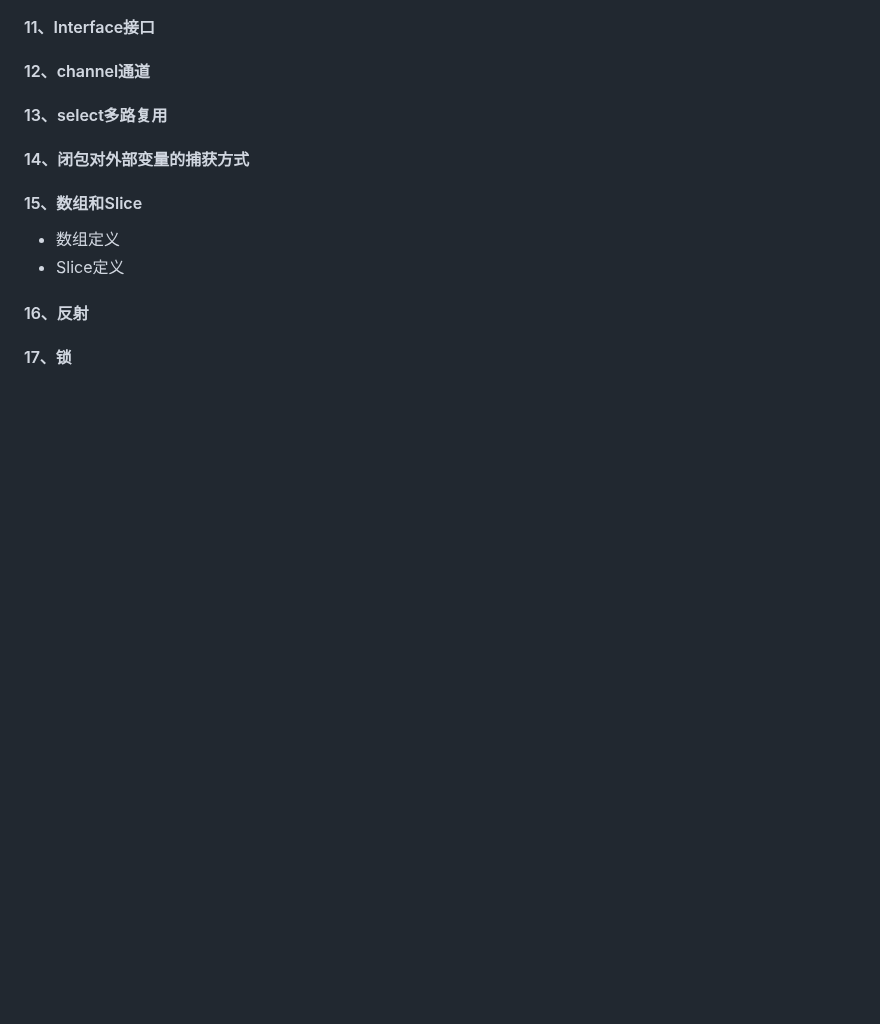
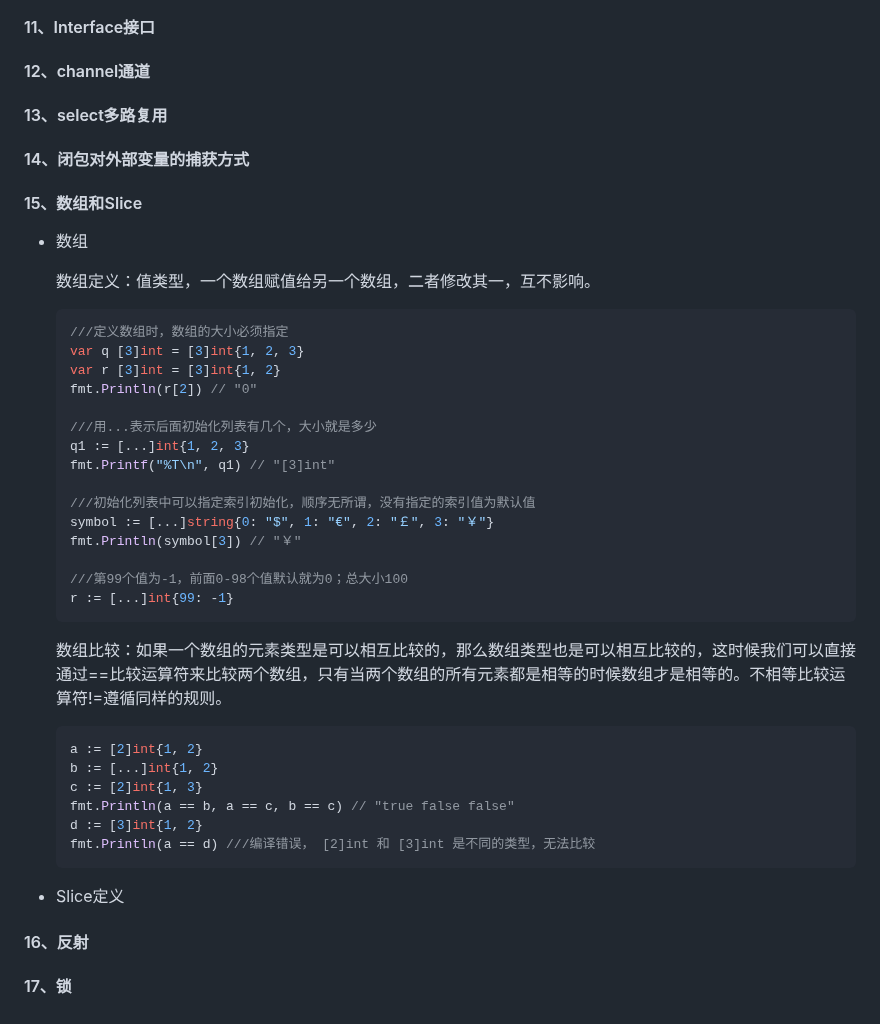
Before and after one commit to seaweed-code/FlutterLearning, a Markdown page: go语言学习.md, the part around the change. Rendered like a GitHub page; blank space fills up the shorter version.

````diff
--- a/go语言学习.md
+++ b/go语言学习.md
@@ -139,7 +139,39 @@ a[i], a[j] = a[j], a[i]
 
 #### 15、数组和Slice
 
-- 数组定义
+- 数组
+
+  数组定义：值类型，一个数组赋值给另一个数组，二者修改其一，互不影响。
+
+  ```go
+  ///定义数组时，数组的大小必须指定
+  var q [3]int = [3]int{1, 2, 3}
+  var r [3]int = [3]int{1, 2}
+  fmt.Println(r[2]) // "0"
+
+  ///用...表示后面初始化列表有几个，大小就是多少
+  q1 := [...]int{1, 2, 3}
+  fmt.Printf("%T\n", q1) // "[3]int"
+
+  ///初始化列表中可以指定索引初始化，顺序无所谓，没有指定的索引值为默认值
+  symbol := [...]string{0: "$", 1: "€", 2: "￡", 3: "￥"}
+  fmt.Println(symbol[3]) // "￥"
+
+  ///第99个值为-1，前面0-98个值默认就为0；总大小100
+  r := [...]int{99: -1}
+  ```
+
+  数组比较：如果一个数组的元素类型是可以相互比较的，那么数组类型也是可以相互比较的，这时候我们可以直接通过==比较运算符来比较两个数组，只有当两个数组的所有元素都是相等的时候数组才是相等的。不相等比较运算符!=遵循同样的规则。
+
+  ```go
+  a := [2]int{1, 2}
+  b := [...]int{1, 2}
+  c := [2]int{1, 3}
+  fmt.Println(a == b, a == c, b == c) // "true false false"
+  d := [3]int{1, 2}
+  fmt.Println(a == d) ///编译错误， [2]int 和 [3]int 是不同的类型，无法比较
+  ```
+
 - Slice定义
 
 #### 16、反射
````
